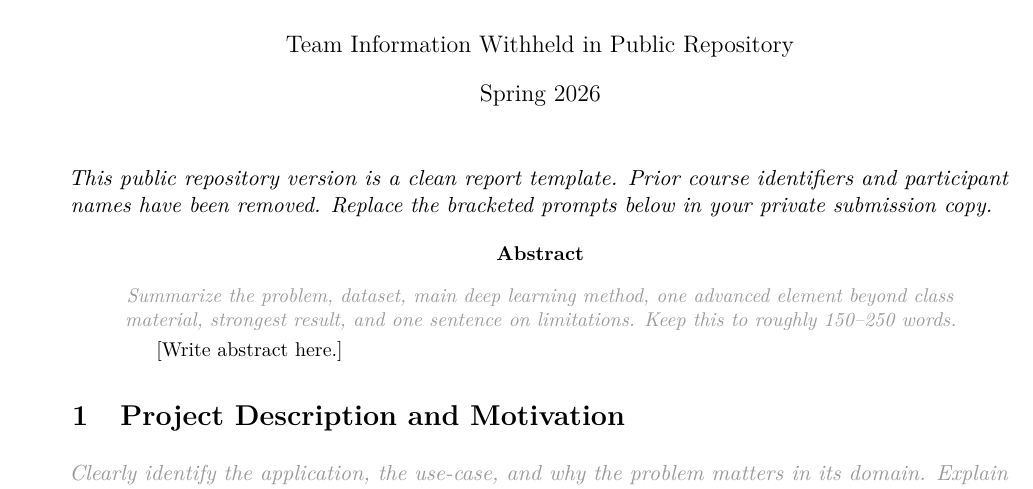
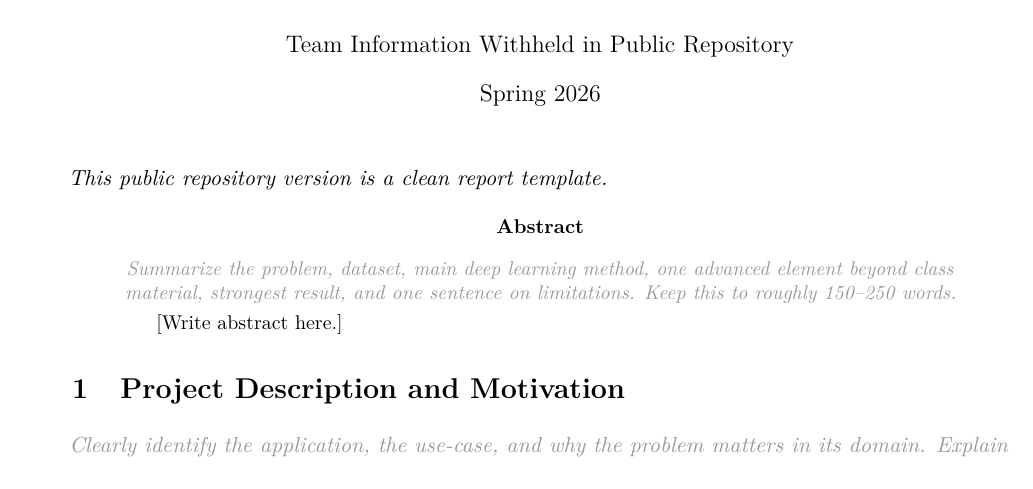
Before and after one commit to xiao-113/IEOR242-26Spring-finalproject, a LaTeX paper (report/final_report.tex): part of page 1 of 5, cut so that both start at the same text. Compiled offline with pdfLaTeX.

Commit message:
Tighten public report template note

```diff
--- a/report/final_report.tex
+++ b/report/final_report.tex
@@ -36,7 +36,7 @@
 \begin{document}
 \maketitle
 
-\noindent\textit{This public repository version is a clean report template. Prior course identifiers and participant names have been removed. Replace the bracketed prompts below in your private submission copy.}
+\noindent\textit{This public repository version is a clean report template.}
 
 \begin{abstract}
 \templatehint{Summarize the problem, dataset, main deep learning method, one advanced element beyond class material, strongest result, and one sentence on limitations. Keep this to roughly 150--250 words.}
```
